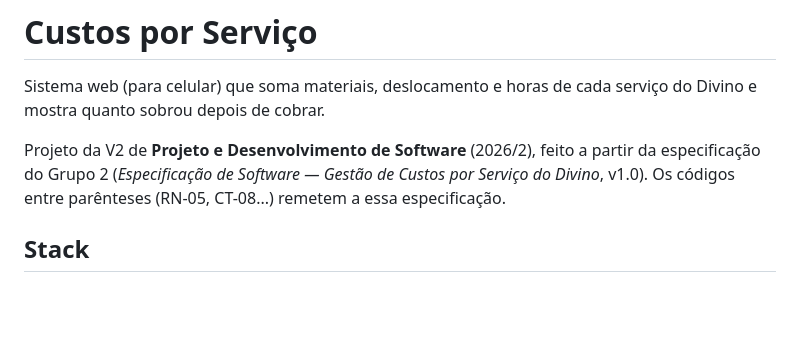
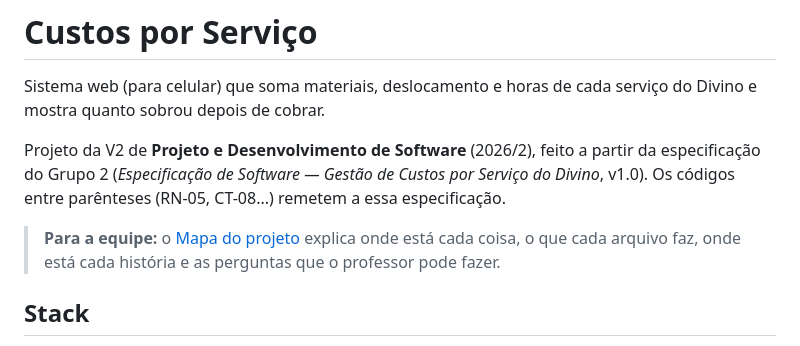
Before and after one commit to LucasLisboa29/V2-Milton, a Markdown page: README.md, the part around the change. Drawn GitHub-style; blank space fills up the shorter version.

```diff
--- a/README.md
+++ b/README.md
@@ -3,6 +3,8 @@
 Sistema web (para celular) que soma materiais, deslocamento e horas de cada serviço do Divino e mostra quanto sobrou depois de cobrar.
 
 Projeto da V2 de **Projeto e Desenvolvimento de Software** (2026/2), feito a partir da especificação do Grupo 2 (*Especificação de Software — Gestão de Custos por Serviço do Divino*, v1.0). Os códigos entre parênteses (RN-05, CT-08...) remetem a essa especificação.
+
+> **Para a equipe:** o [Mapa do projeto](docs/MAPA_DO_PROJETO.md) explica onde está cada coisa, o que cada arquivo faz, onde está cada história e as perguntas que o professor pode fazer.
 
 ## Stack
 
```
Also changed, not shown: docs/MAPA_DO_PROJETO.md (added, +181 -0 lines).
